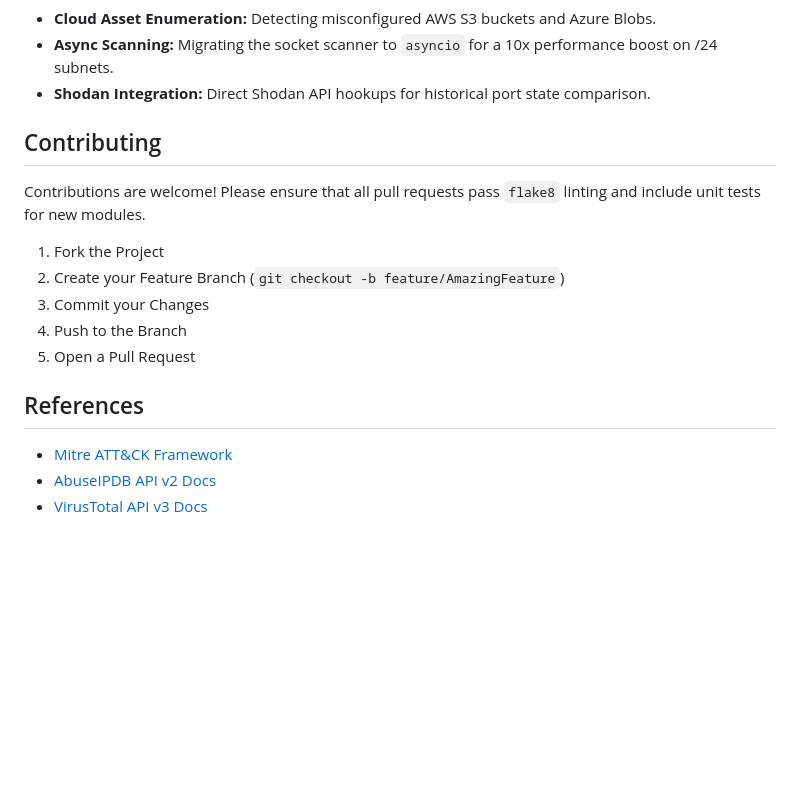
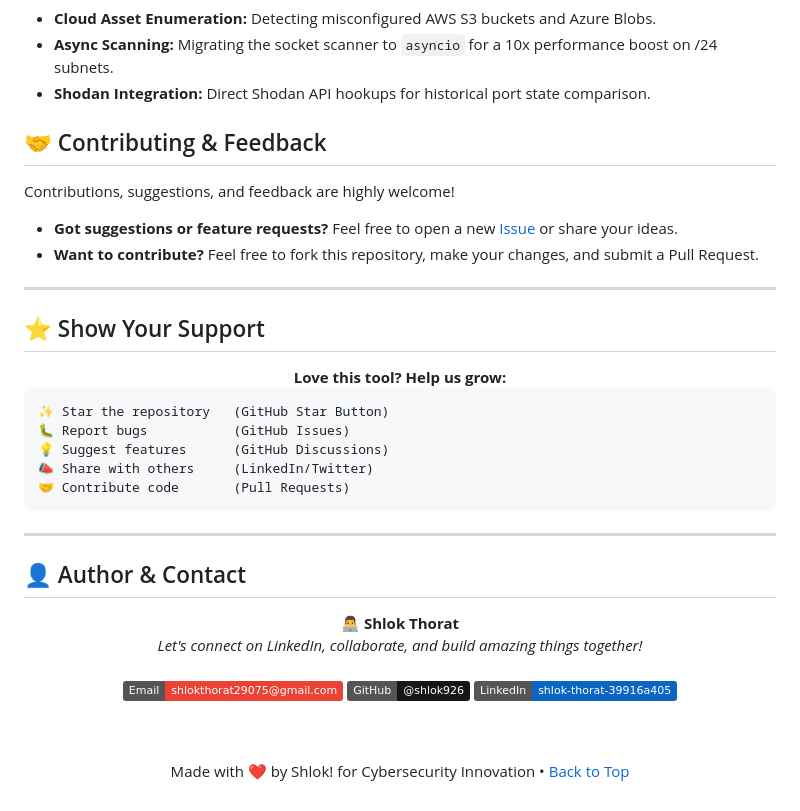
Before and after one commit to shlok926/SentinelReconAI, a Markdown page: README.md, the part around the change. Rendered like a GitHub page; badges without logos; blank space fills up the shorter version.

Commit message:
docs: Add custom author and contact footer section

````diff
--- a/README.md
+++ b/README.md
@@ -165,15 +165,40 @@ python -m sentinelrecon.cli.main scan --target scanme.nmap.org --ports 22,80 --t
 - **Async Scanning:** Migrating the socket scanner to `asyncio` for a 10x performance boost on /24 subnets.
 - **Shodan Integration:** Direct Shodan API hookups for historical port state comparison.
 
-## Contributing
-Contributions are welcome! Please ensure that all pull requests pass `flake8` linting and include unit tests for new modules.
-1. Fork the Project
-2. Create your Feature Branch (`git checkout -b feature/AmazingFeature`)
-3. Commit your Changes
-4. Push to the Branch
-5. Open a Pull Request
+## 🤝 Contributing & Feedback
+Contributions, suggestions, and feedback are highly welcome!
 
-## References
-- [Mitre ATT&CK Framework](https://attack.mitre.org/)
-- [AbuseIPDB API v2 Docs](https://docs.abuseipdb.com/)
-- [VirusTotal API v3 Docs](https://docs.virustotal.com/reference/overview)
+- **Got suggestions or feature requests?** Feel free to open a new [Issue](https://github.com/shlok926/SentinelReconAI/issues) or share your ideas.
+- **Want to contribute?** Feel free to fork this repository, make your changes, and submit a Pull Request.
+
+---
+
+## ⭐ Show Your Support
+
+<div align="center">
+  <b>Love this tool? Help us grow:</b>
+</div>
+
+```text
+✨ Star the repository   (GitHub Star Button)
+🐛 Report bugs           (GitHub Issues)
+💡 Suggest features      (GitHub Discussions)
+📣 Share with others     (LinkedIn/Twitter)
+🤝 Contribute code       (Pull Requests)
+```
+
+---
+
+## 👤 Author & Contact
+
+<div align="center">
+  👨‍💻 <b>Shlok Thorat</b><br>
+  <i>Let's connect on LinkedIn, collaborate, and build amazing things together!</i><br><br>
+
+  [![Email](https://img.shields.io/badge/Email-shlokthorat29075@gmail.com-EA4335?style=flat&logo=gmail&logoColor=white)](mailto:shlokthorat29075@gmail.com)
+  [![GitHub](https://img.shields.io/badge/GitHub-@shlok926-181717?style=flat&logo=github&logoColor=white)](https://github.com/shlok926)
+  [![LinkedIn](https://img.shields.io/badge/LinkedIn-shlok--thorat--39916a405-0A66C2?style=flat&logo=linkedin&logoColor=white)](https://www.linkedin.com/in/shlok-thorat-39916a405/)
+
+  <br><br>
+  Made with ❤️ by Shlok! for Cybersecurity Innovation • <a href="#sentinelrecon-ai">Back to Top</a>
+</div>
````
